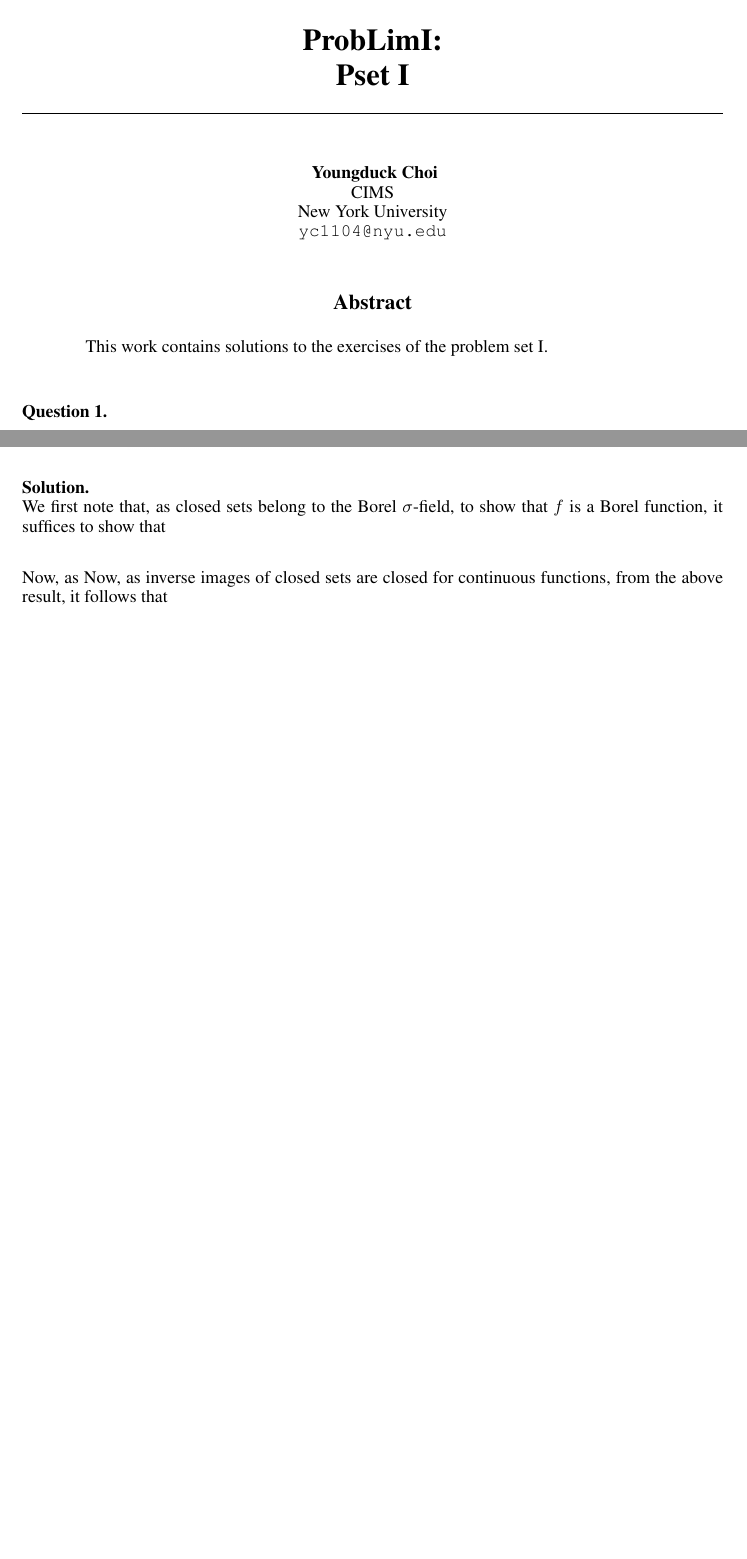
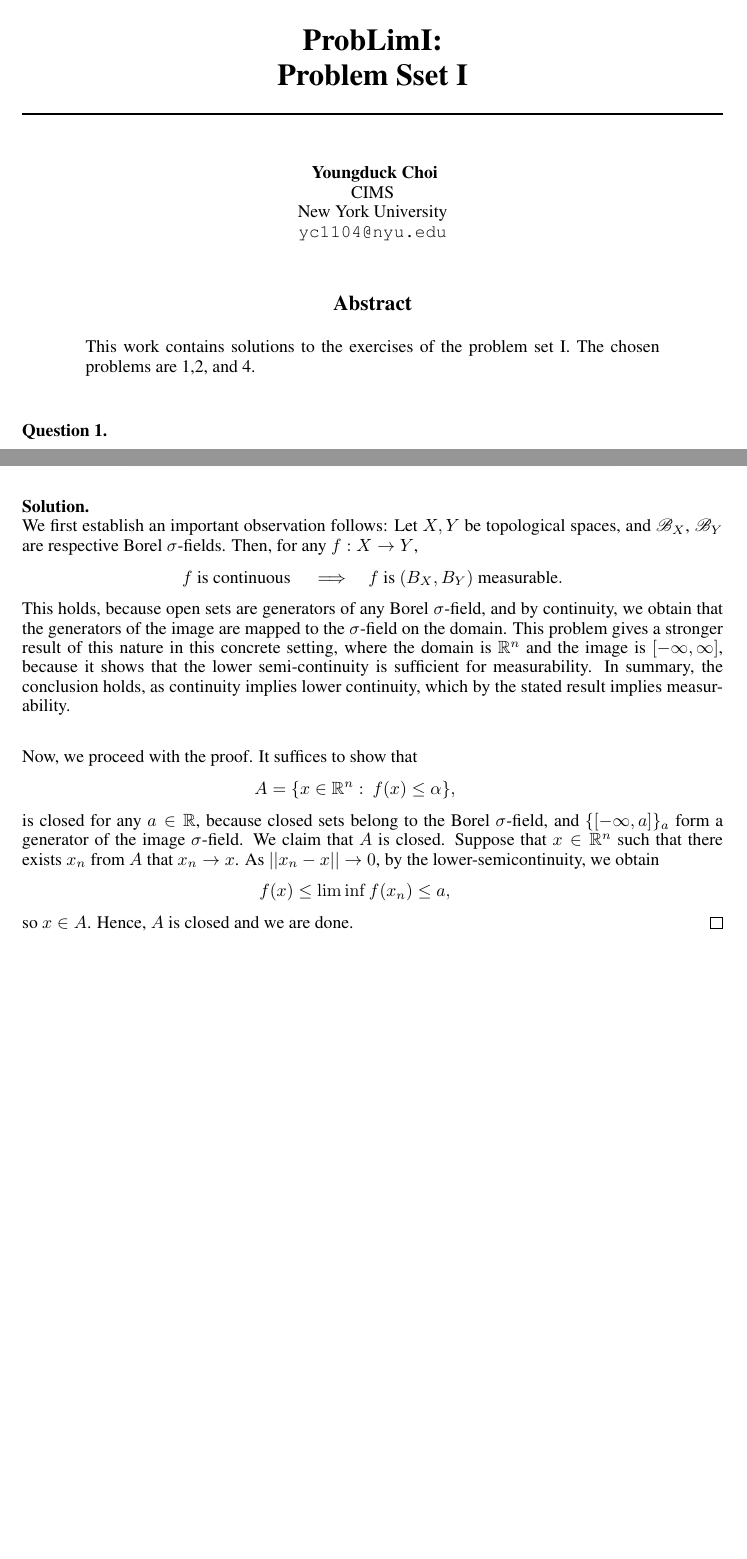
Before and after one commit to ydchoi/probLim1, a LaTeX paper (final.tex): two parts of pages 1 and 5 of 6, joined at a grey line, cut so that both start at the same text, the shorter picture padded with empty space. Compiled offline with pdfLaTeX.

Commit message:
A regular commit

```diff
--- a/final.tex
+++ b/final.tex
@@ -44,7 +44,7 @@
 \usepackage{listings}
 \usepackage{mathrsfs}
 \title{ProbLimI: \\
-Pset I}
+Problem Sset I}
 
 
 \author{
@@ -74,7 +74,8 @@ New York University\\
 \maketitle
 
 \begin{abstract}
-This work contains solutions to the exercises of the problem set I.
+This work contains solutions to the exercises of the problem set I. The
+chosen problems are 1,2, and 4.
 \end{abstract}
 
 \bigskip
@@ -350,14 +351,35 @@ as the monotone class lemma. \hfill $\qed$
 \end{figure}
 \end{question}
 \begin{solution} \hfill \\
-We first note that, as closed sets belong to
-the Borel $\sigma$-field, to show that $f$ is a Borel function, it suffices
-to show that
+We first establish an important observation follows:
+Let $X,Y$ be topological spaces,
+and $\mathscr{B}_X$, $\mathscr{B}_Y$ are respective Borel $\sigma$-fields. Then,
+for any $f: X \to Y$,
+\eQb
+f \text{ is continuous } &\implies& f \text{ is } (B_X,B_Y) \text{ measurable}.
+\eQe
+This holds, because open sets are generators of any Borel $\sigma$-field, and
+by continuity, we obtain that the generators of the image are mapped to
+the $\sigma$-field on the domain. This problem gives a stronger result of this nature
+in this concrete setting, where the domain is $\mathbb{R}^n$ and the image is $[-\infty,
+\infty]$, because it shows that the lower semi-continuity is sufficient for
+measurability. In summary, the conclusion holds, as continuity implies
+lower continuity, which by the stated result implies measurability.
 
 \bigskip
-Now, as
-Now, as inverse images of closed sets are closed for continuous functions,
-from the above result, it follows that
+Now, we proceed with the proof. It suffices to show that
+\eQb
+A = \{ x \in \mathbb{R}^n : \> f(x) \leq \alpha \},
+\eQe
+is closed for any $a \in \mathbb{R}$, because closed sets
+belong to the Borel $\sigma$-field, and $\{[-\infty,a]\}_{a}$ form a generator
+of the image $\sigma$-field. We claim that $A$ is closed. Suppose that
+$x \in \mathbb{R}^n$ such that there exists $x_n$ from $A$ that $x_n \to x$.
+As $||x_n - x|| \to 0$, by the lower-semicontinuity, we obtain
+\eQb
+f(x) \leq \liminf f(x_n) \leq a ,
+\eQe
+so $x \in A$. Hence, $A$ is closed and we are done. \hfill $\qed$
 \end{solution}
 
 \newpage
```
Also changed, not shown: final.pdf, 2 other files.
